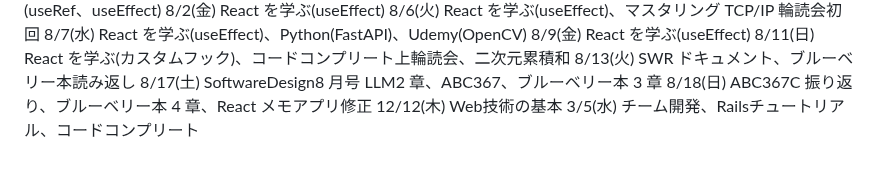
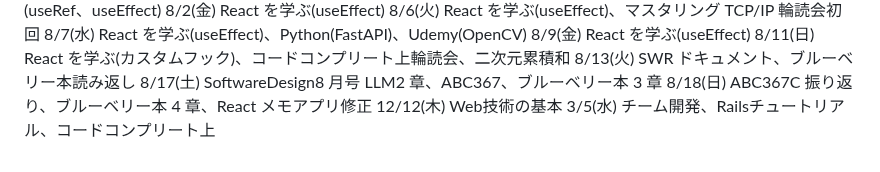
Before and after one commit to kitarou888/til, a Markdown page: daily-report.md, the part around the change. Rendered like a GitHub page.

Commit message:
til3/5-2

```diff
--- a/daily-report.md
+++ b/daily-report.md
@@ -356,4 +356,4 @@
 8/17(土) SoftwareDesign8 月号 LLM2 章、ABC367、ブルーベリー本 3 章
 8/18(日) ABC367C 振り返り、ブルーベリー本 4 章、React メモアプリ修正
 12/12(木) Web技術の基本
-3/5(水) チーム開発、Railsチュートリアル、コードコンプリート
+3/5(水) チーム開発、Railsチュートリアル、コードコンプリート上
```
